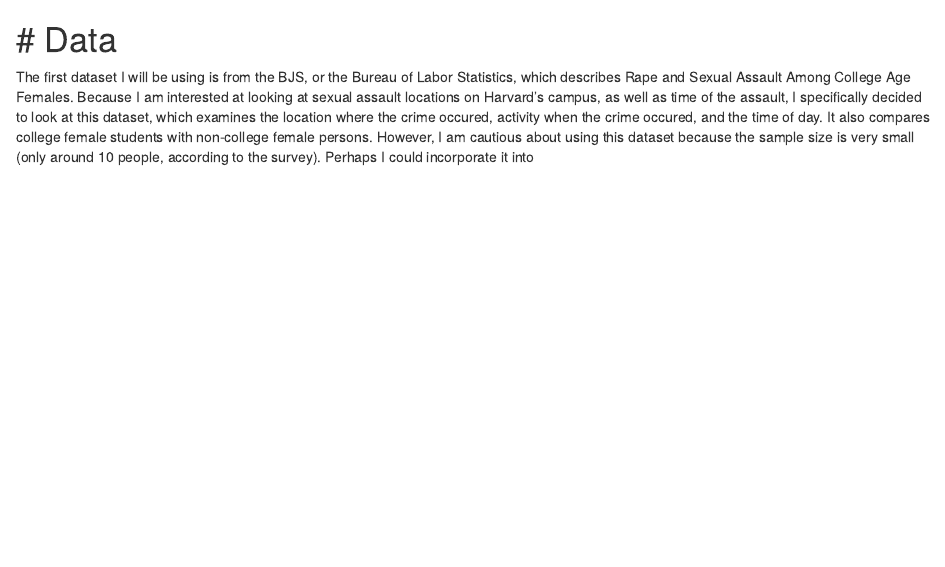
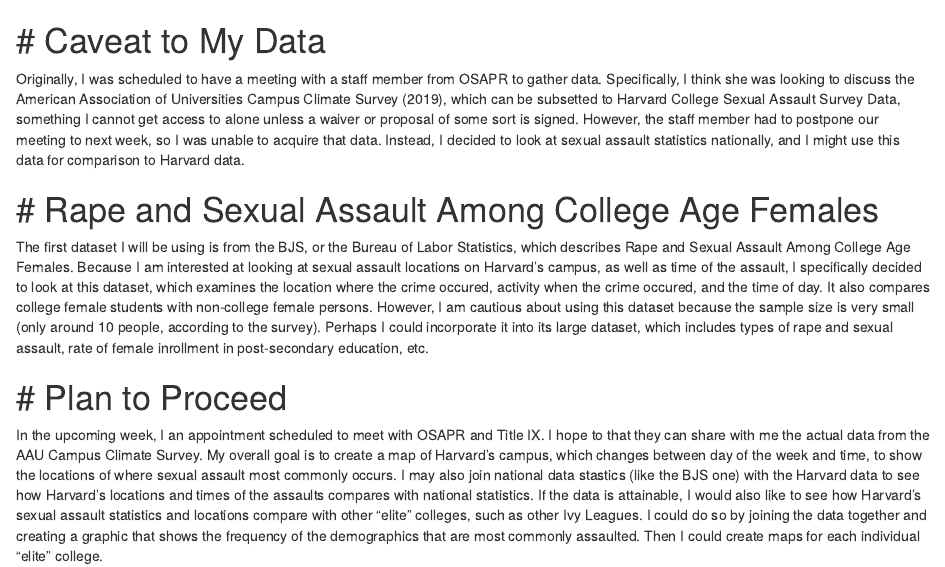
Before and after one commit to rjphan/ms_3, an R Markdown document (about.Rmd): the page in a window 1100 px wide, from 210 px down before the commit and from 270 px down after it, so that both start at the same text. Rendered offline with R 4.5, knitr and Pandoc, with nearby package versions.

Commit message:
wrote the about page

```diff
--- a/about.Rmd
+++ b/about.Rmd
@@ -13,6 +13,18 @@
 
 https://github.com/rjphan/ms_3.git
 
-# # Data
+# Data
 
-The first dataset I will be using is from the BJS, or the Bureau of Labor Statistics, which describes Rape and Sexual Assault Among College Age Females. Because I am interested at looking at sexual assault locations on Harvard's campus, as well as time of the assault, I specifically decided to look at this dataset, which examines the location where the crime occured, activity when the crime occured, and the time of day. It also compares college female students with non-college female persons. However, I am cautious about using this dataset because the sample size is very small (only around 10 people, according to the survey). Perhaps I could incorporate it into
+# # Caveat to My Data
+
+Originally, I was scheduled to have a meeting with a staff member from OSAPR to gather data. Specifically, I think she was looking to discuss the American Association of Universities Campus Climate Survey (2019), which can be subsetted to Harvard College Sexual Assault Survey Data, something I cannot get access to alone unless a waiver or proposal of some sort is signed. However, the staff member had to postpone our meeting to next week, so I was unable to acquire that data. Instead, I decided to look at sexual assault statistics nationally, and I might use this data for comparison to Harvard data.
+
+# # Rape and Sexual Assault Among College Age Females
+
+The first dataset I will be using is from the BJS, or the Bureau of Labor Statistics, which describes Rape and Sexual Assault Among College Age Females. Because I am interested at looking at sexual assault locations on Harvard's campus, as well as time of the assault, I specifically decided to look at this dataset, which examines the location where the crime occured, activity when the crime occured, and the time of day. It also compares college female students with non-college female persons. However, I am cautious about using this dataset because the sample size is very small (only around 10 people, according to the survey). Perhaps I could incorporate it into its large dataset, which includes types of rape and sexual assault, rate of female inrollment in post-secondary education, etc.
+
+# #
+
+# # Plan to Proceed
+
+In the upcoming week, I an appointment scheduled to meet with OSAPR and Title IX. I hope to that they can share with me the actual data from the AAU Campus Climate Survey. My overall goal is to create a map of Harvard's campus, which changes between day of the week and time, to show the locations of where sexual assault most commonly occurs. I may also join national data stastics (like the BJS one) with the Harvard data to see how Harvard's locations and times of the assaults compares with national statistics. If the data is attainable, I would also like to see how Harvard's sexual assault statistics and locations compare with other "elite" colleges, such as other Ivy Leagues. I could do so by joining the data together and creating a graphic that shows the frequency of the demographics that are most commonly assaulted. Then I could create maps for each individual "elite" college.
```
Also changed, not shown: about.Rmd (2 more changed lines).
